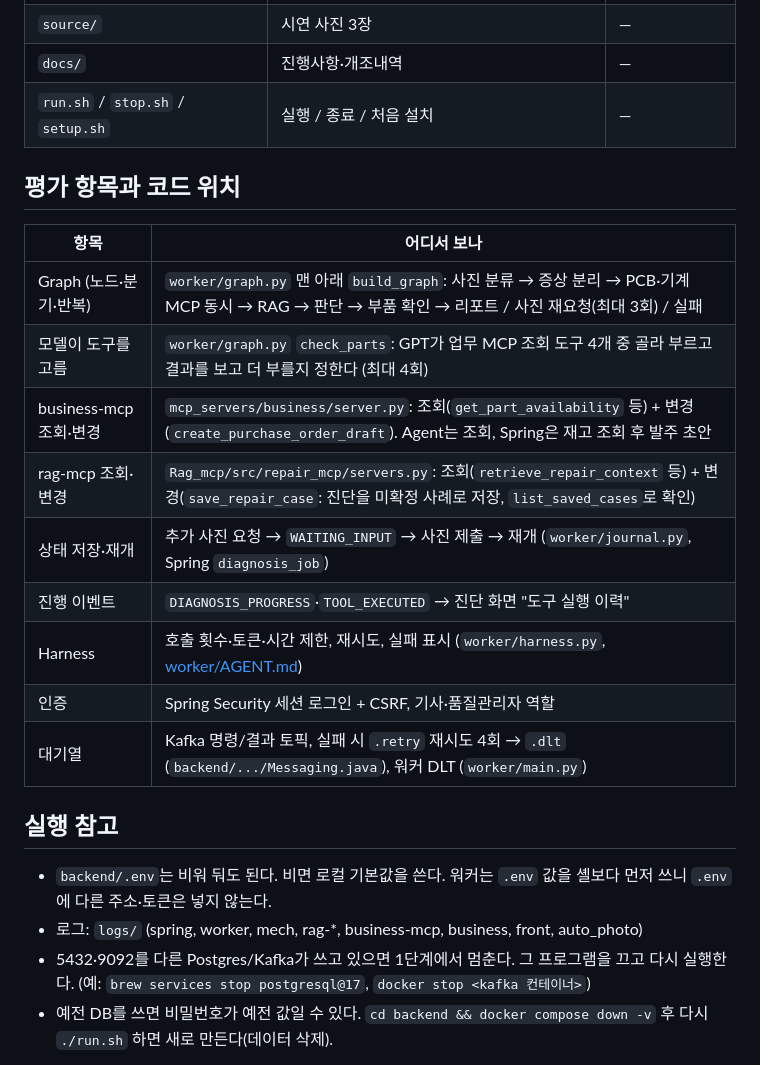
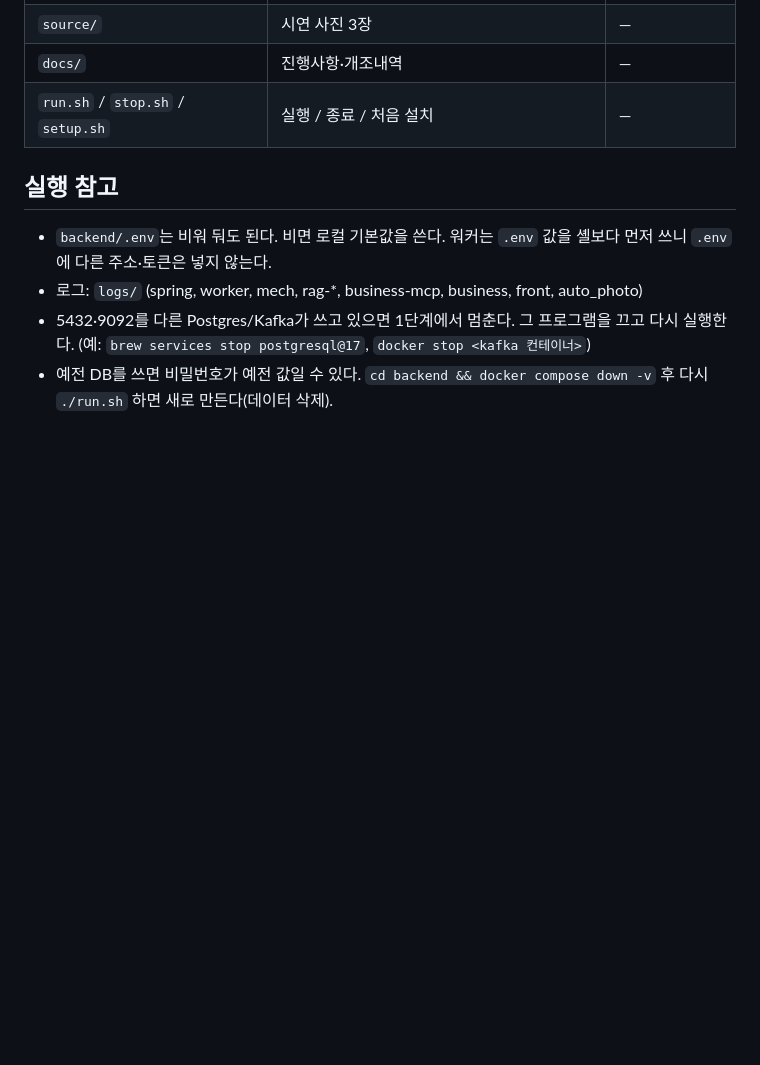
Before and after one commit to insusu21/Advanced-Repair-Service, a Markdown page: README.md, the part around the change. Drawn GitHub-style; blank space fills up the shorter version.

Commit message:
Revert "README 평가 항목·코드 위치 표, 개조내역 갱신"
This reverts commit 08cc76539af0b142a871fe05ee860ce72cb2cef4.

```diff
--- a/README.md
+++ b/README.md
@@ -57,19 +57,6 @@ cd Final_Robot-Vacuum-Repair-Agent
 | `docs/` | 진행사항·개조내역 | — |
 | `run.sh` / `stop.sh` / `setup.sh` | 실행 / 종료 / 처음 설치 | — |
 
-## 평가 항목과 코드 위치
-| 항목 | 어디서 보나 |
-|---|---|
-| Graph (노드·분기·반복) | `worker/graph.py` 맨 아래 `build_graph`: 사진 분류 → 증상 분리 → PCB·기계 MCP 동시 → RAG → 판단 → 부품 확인 → 리포트 / 사진 재요청(최대 3회) / 실패 |
-| 모델이 도구를 고름 | `worker/graph.py` `check_parts`: GPT가 업무 MCP 조회 도구 4개 중 골라 부르고 결과를 보고 더 부를지 정한다 (최대 4회) |
-| business-mcp 조회·변경 | `mcp_servers/business/server.py`: 조회(`get_part_availability` 등) + 변경(`create_purchase_order_draft`). Agent는 조회, Spring은 재고 조회 후 발주 초안 |
-| rag-mcp 조회·변경 | `Rag_mcp/src/repair_mcp/servers.py`: 조회(`retrieve_repair_context` 등) + 변경(`save_repair_case`: 진단을 미확정 사례로 저장, `list_saved_cases`로 확인) |
-| 상태 저장·재개 | 추가 사진 요청 → `WAITING_INPUT` → 사진 제출 → 재개 (`worker/journal.py`, Spring `diagnosis_job`) |
-| 진행 이벤트 | `DIAGNOSIS_PROGRESS`·`TOOL_EXECUTED` → 진단 화면 "도구 실행 이력" |
-| Harness | 호출 횟수·토큰·시간 제한, 재시도, 실패 표시 (`worker/harness.py`, [worker/AGENT.md](worker/AGENT.md)) |
-| 인증 | Spring Security 세션 로그인 + CSRF, 기사·품질관리자 역할 |
-| 대기열 | Kafka 명령/결과 토픽, 실패 시 `.retry` 재시도 4회 → `.dlt` (`backend/.../Messaging.java`), 워커 DLT (`worker/main.py`) |
-
 ## 실행 참고
 - `backend/.env`는 비워 둬도 된다. 비면 로컬 기본값을 쓴다. 워커는 `.env` 값을 셸보다 먼저 쓰니 `.env`에 다른 주소·토큰은 넣지 않는다.
 - 로그: `logs/` (spring, worker, mech, rag-*, business-mcp, business, front, auto_photo)
```
Also changed, not shown: docs/개조내역.md (+0 -3 lines).
